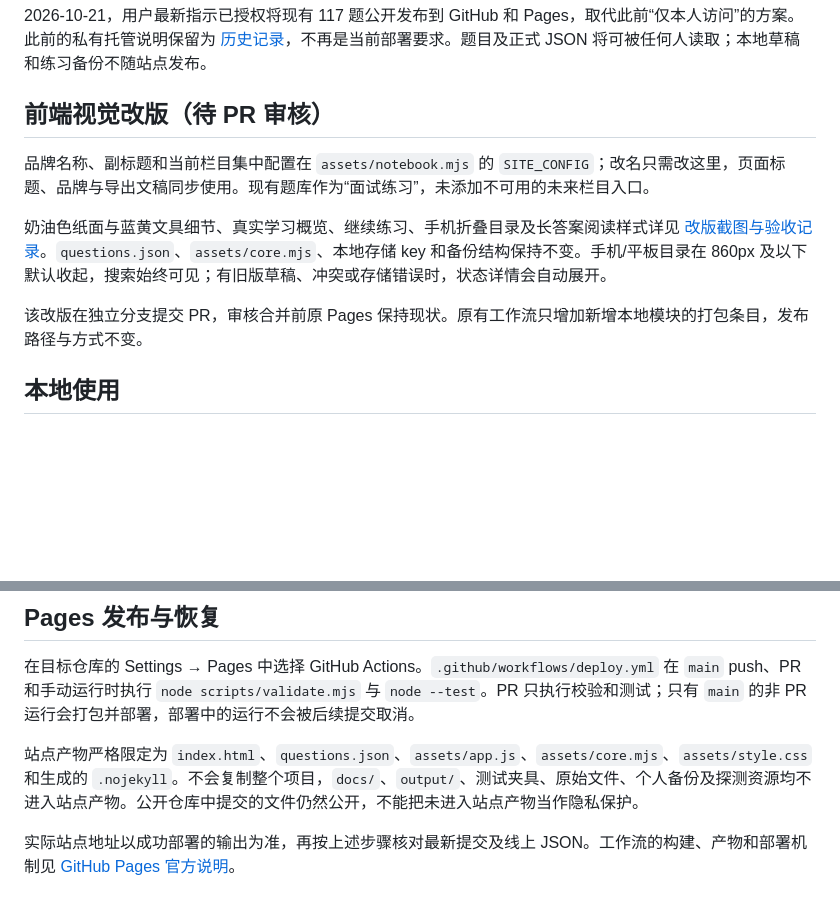
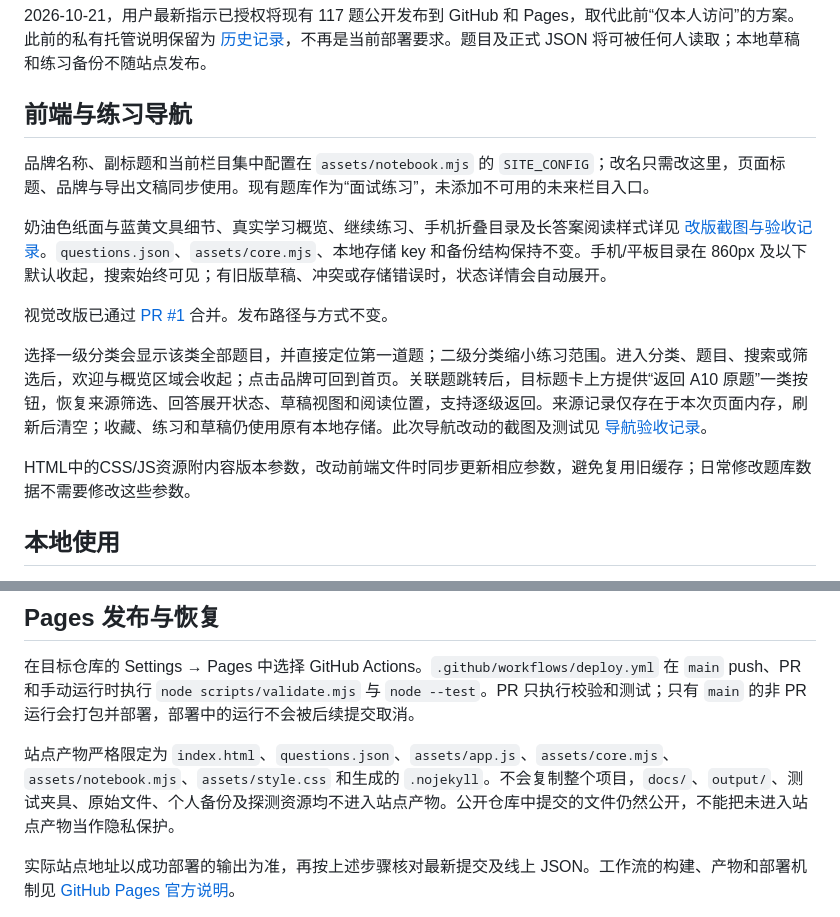
Before and after one commit to vitalu1107-beep/interview-bank, a Markdown page: README.md, 2 parts joined by grey strips. Rendered like a GitHub page; blank space fills up the shorter version.

Commit message:
Focus practice on category selection and restore source questions

```diff
--- a/README.md
+++ b/README.md
@@ -8,13 +8,17 @@ V10 题库的静态网页版本，使用公开 GitHub 仓库和 GitHub Pages 托
 
 2026-10-21，用户最新指示已授权将现有 117 题公开发布到 GitHub 和 Pages，取代此前“仅本人访问”的方案。此前的私有托管说明保留为 [历史记录](docs/privacy-deployment.md)，不再是当前部署要求。题目及正式 JSON 将可被任何人读取；本地草稿和练习备份不随站点发布。
 
-## 前端视觉改版（待 PR 审核）
+## 前端与练习导航
 
 品牌名称、副标题和当前栏目集中配置在 `assets/notebook.mjs` 的 `SITE_CONFIG`；改名只需改这里，页面标题、品牌与导出文稿同步使用。现有题库作为“面试练习”，未添加不可用的未来栏目入口。
 
 奶油色纸面与蓝黄文具细节、真实学习概览、继续练习、手机折叠目录及长答案阅读样式详见 [改版截图与验收记录](docs/ui-redesign/README.md)。`questions.json`、`assets/core.mjs`、本地存储 key 和备份结构保持不变。手机/平板目录在 860px 及以下默认收起，搜索始终可见；有旧版草稿、冲突或存储错误时，状态详情会自动展开。
 
-该改版在独立分支提交 PR，审核合并前原 Pages 保持现状。原有工作流只增加新增本地模块的打包条目，发布路径与方式不变。
+视觉改版已通过 [PR #1](https://github.com/vitalu1107-beep/interview-bank/pull/1) 合并。发布路径与方式不变。
+
+选择一级分类会显示该类全部题目，并直接定位第一道题；二级分类缩小练习范围。进入分类、题目、搜索或筛选后，欢迎与概览区域会收起；点击品牌可回到首页。关联题跳转后，目标题卡上方提供“返回 A10 原题”一类按钮，恢复来源筛选、回答展开状态、草稿视图和阅读位置，支持逐级返回。来源记录仅存在于本次页面内存，刷新后清空；收藏、练习和草稿仍使用原有本地存储。此次导航改动的截图及测试见 [导航验收记录](docs/practice-navigation/README.md)。
+
+HTML中的CSS/JS资源附内容版本参数，改动前端文件时同步更新相应参数，避免复用旧缓存；日常修改题库数据不需要修改这些参数。
 
 ## 本地使用
 
@@ -93,7 +97,7 @@ GitHub Contents API 的读取、更新与文件 SHA 机制见 [GitHub 官方文
 
 在目标仓库的 Settings → Pages 中选择 GitHub Actions。`.github/workflows/deploy.yml` 在 `main` push、PR 和手动运行时执行 `node scripts/validate.mjs` 与 `node --test`。PR 只执行校验和测试；只有 `main` 的非 PR 运行会打包并部署，部署中的运行不会被后续提交取消。
 
-站点产物严格限定为 `index.html`、`questions.json`、`assets/app.js`、`assets/core.mjs`、`assets/style.css` 和生成的 `.nojekyll`。不会复制整个项目，`docs/`、`output/`、测试夹具、原始文件、个人备份及探测资源均不进入站点产物。公开仓库中提交的文件仍然公开，不能把未进入站点产物当作隐私保护。
+站点产物严格限定为 `index.html`、`questions.json`、`assets/app.js`、`assets/core.mjs`、`assets/notebook.mjs`、`assets/style.css` 和生成的 `.nojekyll`。不会复制整个项目，`docs/`、`output/`、测试夹具、原始文件、个人备份及探测资源均不进入站点产物。公开仓库中提交的文件仍然公开，不能把未进入站点产物当作隐私保护。
 
 实际站点地址以成功部署的输出为准，再按上述步骤核对最新提交及线上 JSON。工作流的构建、产物和部署机制见 [GitHub Pages 官方说明](https://docs.github.com/en/pages/getting-started-with-github-pages/using-custom-workflows-with-github-pages)。
 
```
Also changed, not shown: docs/practice-navigation/README.md (added, +32 -0 lines), docs/practice-navigation/images/before.jpg (added), docs/practice-navigation/images/category-desktop.jpg (added), docs/practice-navigation/images/category-mobile-390.jpg (added), docs/practice-navigation/images/return-desktop.jpg (added), docs/practice-navigation/images/return-mobile-375.jpg (added), 6 other files.
